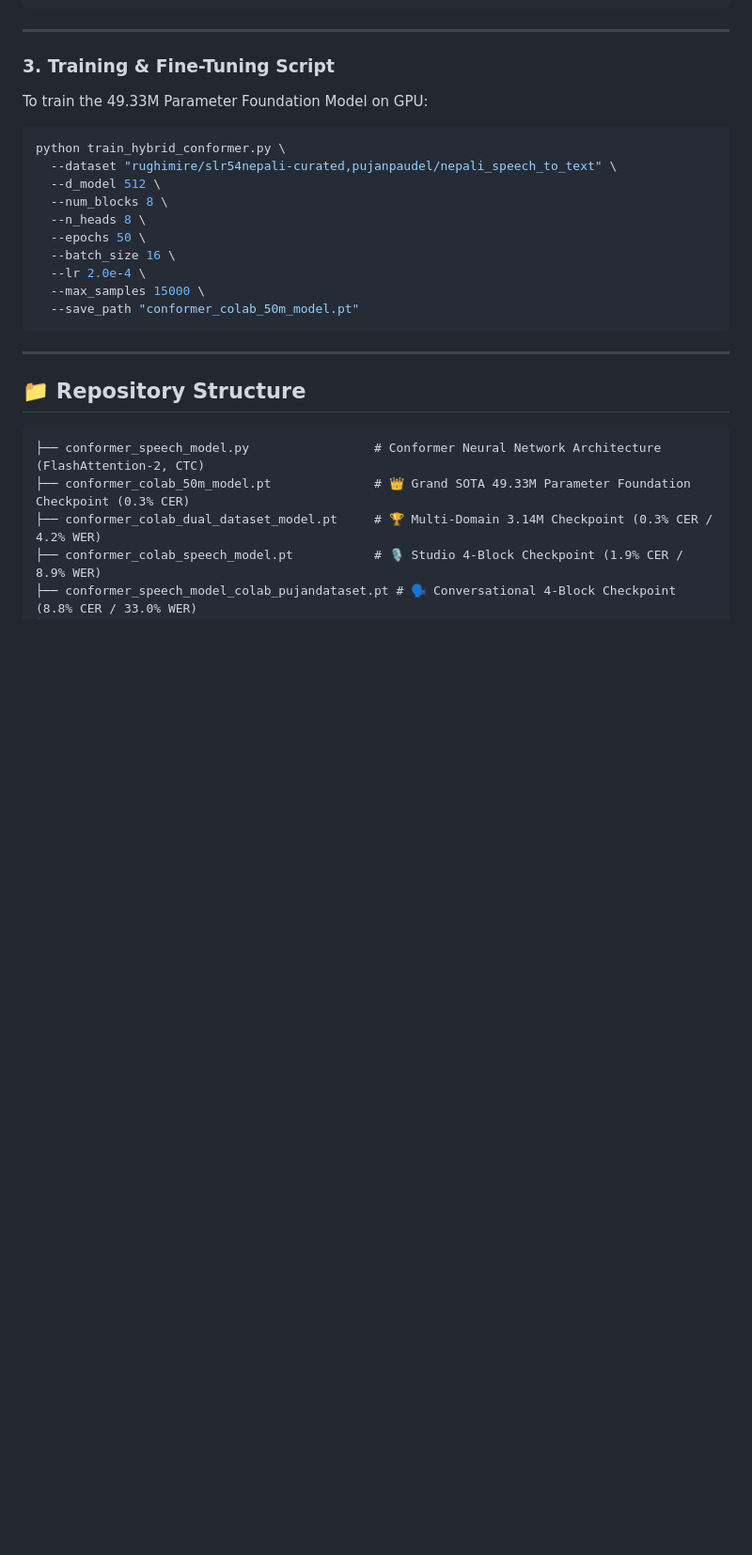
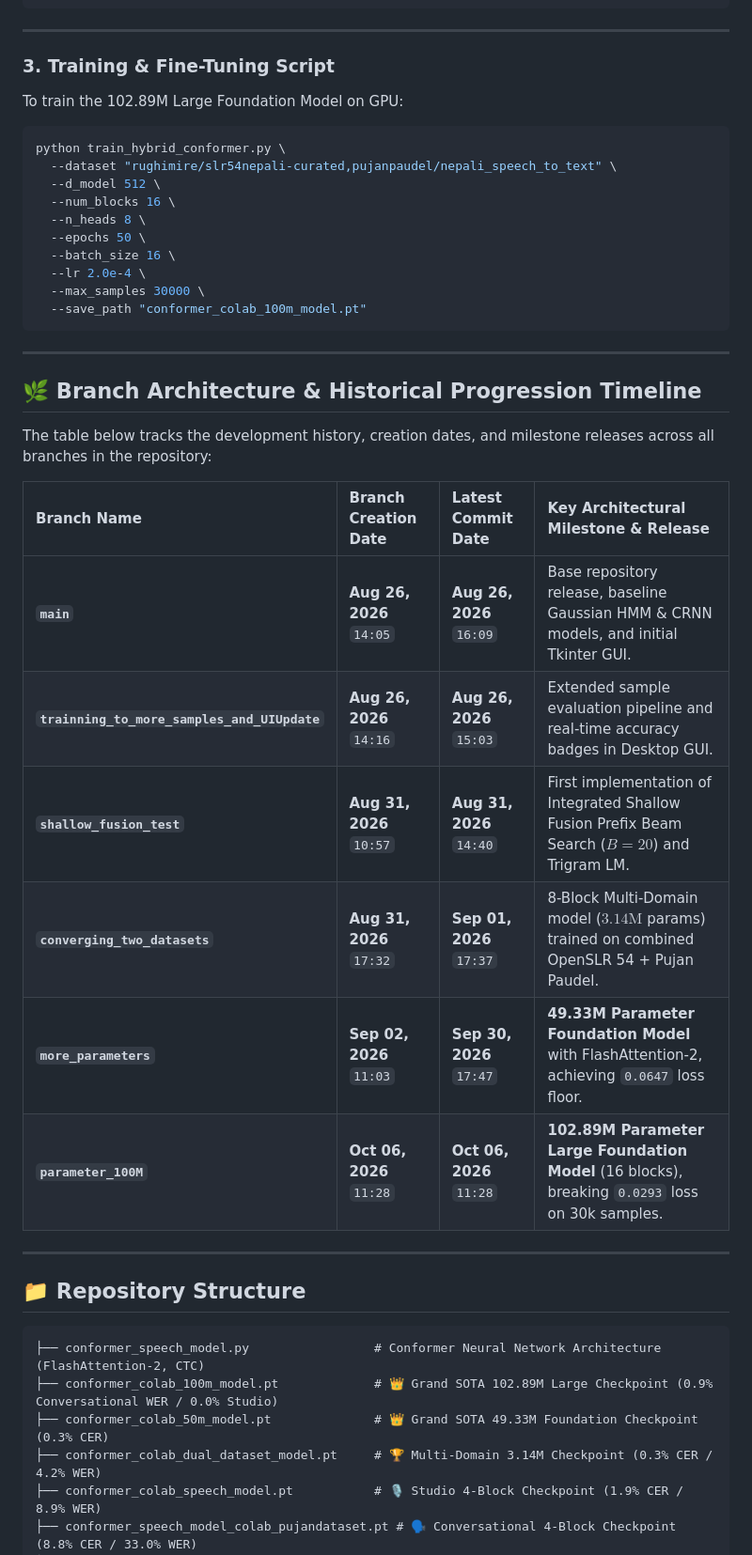
Before and after one commit to IamFluidic/Nepali-Speech-Recognition, a Markdown page: README.md, the part around one of its changes. Shown at 94% size. Rendered like a GitHub page; blank space fills up the shorter version.

````diff
--- a/README.md
+++ b/README.md
@@ -279,19 +288,34 @@ python evaluate_models.py --dataset pujanpaudel/nepali_speech_to_text --samples
 ---
 
 ### 3. Training & Fine-Tuning Script
-To train the 49.33M Parameter Foundation Model on GPU:
+To train the 102.89M Large Foundation Model on GPU:
 ```bash
 python train_hybrid_conformer.py \
   --dataset "rughimire/slr54nepali-curated,pujanpaudel/nepali_speech_to_text" \
   --d_model 512 \
-  --num_blocks 8 \
+  --num_blocks 16 \
   --n_heads 8 \
   --epochs 50 \
   --batch_size 16 \
   --lr 2.0e-4 \
-  --max_samples 15000 \
-  --save_path "conformer_colab_50m_model.pt"
+  --max_samples 30000 \
+  --save_path "conformer_colab_100m_model.pt"
 ```
+
+---
+
+## 🌿 Branch Architecture & Historical Progression Timeline
+
+The table below tracks the development history, creation dates, and milestone releases across all branches in the repository:
+
+| Branch Name | Branch Creation Date | Latest Commit Date | Key Architectural Milestone & Release |
+| :--- | :--- | :--- | :--- |
+| **`main`** | **Aug 26, 2026** `14:05` | **Aug 26, 2026** `16:09` | Base repository release, baseline Gaussian HMM & CRNN models, and initial Tkinter GUI. |
+| **`trainning_to_more_samples_and_UIUpdate`** | **Aug 26, 2026** `14:16` | **Aug 26, 2026** `15:03` | Extended sample evaluation pipeline and real-time accuracy badges in Desktop GUI. |
+| **`shallow_fusion_test`** | **Aug 31, 2026** `10:57` | **Aug 31, 2026** `14:40` | First implementation of Integrated Shallow Fusion Prefix Beam Search ($B=20$) and Trigram LM. |
+| **`converging_two_datasets`** | **Aug 31, 2026** `17:32` | **Sep 01, 2026** `17:37` | 8-Block Multi-Domain model ($3.14\text{M}$ params) trained on combined OpenSLR 54 + Pujan Paudel. |
+| **`more_parameters`** | **Sep 02, 2026** `11:03` | **Sep 30, 2026** `17:47` | **49.33M Parameter Foundation Model** with FlashAttention-2, achieving `0.0647` loss floor. |
+| **`parameter_100M`** | **Oct 06, 2026** `11:28` | **Oct 06, 2026** `11:28` | **102.89M Parameter Large Foundation Model** (16 blocks), breaking `0.0293` loss on 30k samples. |
 
 ---
 
@@ -299,7 +323,8 @@ python train_hybrid_conformer.py \
 
 ```text
 ├── conformer_speech_model.py                 # Conformer Neural Network Architecture (FlashAttention-2, CTC)
-├── conformer_colab_50m_model.pt              # 👑 Grand SOTA 49.33M Parameter Foundation Checkpoint (0.3% CER)
+├── conformer_colab_100m_model.pt             # 👑 Grand SOTA 102.89M Large Checkpoint (0.9% Conversational WER / 0.0% Studio)
+├── conformer_colab_50m_model.pt              # 👑 Grand SOTA 49.33M Foundation Checkpoint (0.3% CER)
 ├── conformer_colab_dual_dataset_model.pt     # 🏆 Multi-Domain 3.14M Checkpoint (0.3% CER / 4.2% WER)
 ├── conformer_colab_speech_model.pt           # 🎙️ Studio 4-Block Checkpoint (1.9% CER / 8.9% WER)
 ├── conformer_speech_model_colab_pujandataset.pt # 🗣️ Conversational 4-Block Checkpoint (8.8% CER / 33.0% WER)
````
Also changed, not shown: other parts of README.md (+53 -44 lines).
